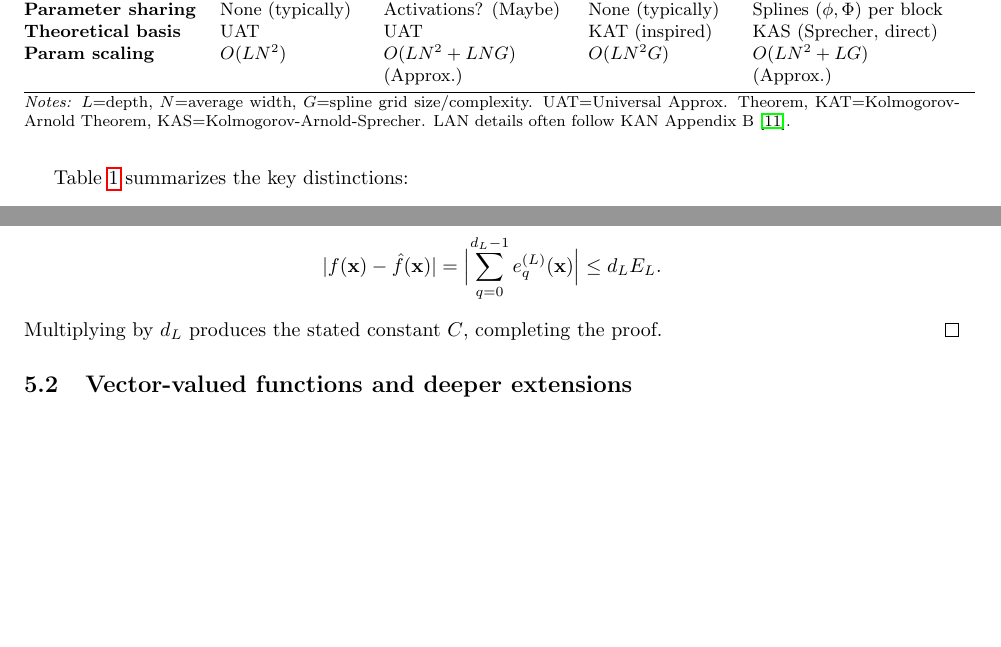
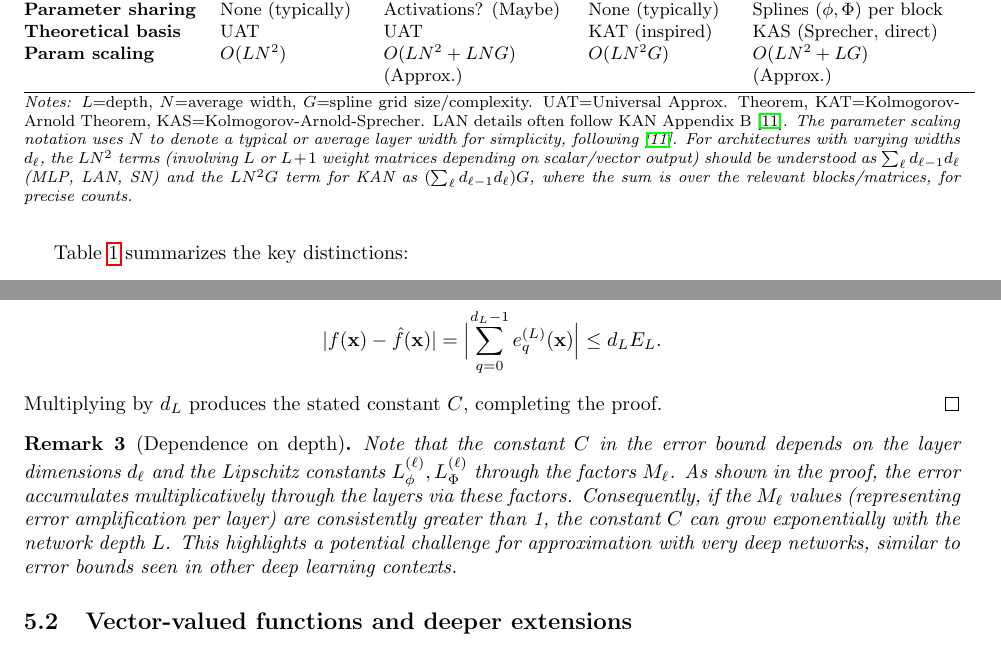
Before and after one commit to Zelaron/Sprecher-Network, a LaTeX paper (SN.tex): two parts of pages 6 and 9 of 18, joined at a grey line, cut so that both start at the same text, the shorter picture padded with empty space. Compiled offline with pdfLaTeX.

Commit message:
Add files via upload

```diff
--- a/SN.tex
+++ b/SN.tex
@@ -209,7 +209,8 @@ Feature                   & MLP                 & LAN / Adaptive-MLP & KAN
 \bottomrule
 \end{tabular}
 \vspace{2mm}
-\parbox{\textwidth}{\footnotesize \textit{Notes:} $L$=depth, $N$=average width, $G$=spline grid size/complexity. UAT=Universal Approx. Theorem, KAT=Kolmogorov-Arnold Theorem, KAS=Kolmogorov-Arnold-Sprecher. LAN details often follow KAN Appendix B \cite{liu2024kan}.}
+\parbox{\textwidth}{\footnotesize \textit{Notes:} $L$=depth, $N$=average width, $G$=spline grid size/complexity. UAT=Universal Approx. Theorem, KAT=Kolmogorov-Arnold Theorem, KAS=Kolmogorov-Arnold-Sprecher. LAN details often follow KAN Appendix B \cite{liu2024kan}.
+\textit{The parameter scaling notation uses $N$ to denote a typical or average layer width for simplicity, following \cite{liu2024kan}. For architectures with varying widths $d_\ell$, the $LN^2$ terms (involving $L$ or $L+1$ weight matrices depending on scalar/vector output) should be understood as $\sum_{\ell} d_{\ell-1}d_{\ell}$ (MLP, LAN, SN) and the $LN^2G$ term for KAN as $(\sum_{\ell} d_{\ell-1}d_{\ell})G$, where the sum is over the relevant blocks/matrices, for precise counts.}}
 \end{table}
 
 Table \ref{tab:arch_comparison} summarizes the key distinctions:
@@ -356,6 +357,10 @@ Multiplying by $d_L$ produces the stated constant $C$, completing the
 proof.
 \end{proof}
 
+\begin{remark}[Dependence on depth]
+Note that the constant $C$ in the error bound depends on the layer dimensions $d_\ell$ and the Lipschitz constants $L_\phi^{(\ell)}, L_\Phi^{(\ell)}$ through the factors $M_\ell$. As shown in the proof, the error accumulates multiplicatively through the layers via these factors. Consequently, if the $M_\ell$ values (representing error amplification per layer) are consistently greater than 1, the constant $C$ can grow exponentially with the network depth $L$. This highlights a potential challenge for approximation with very deep networks, similar to error bounds seen in other deep learning contexts.
+\end{remark}
+
 \subsection{Vector-valued functions and deeper extensions}
 For vector-valued functions $f: [0,1]^n \to \mathbb{R}^m$ with $m>1$, our construction appends an $(L+1)$-th block without final summation. While intuitively extending the representation, the universality of this specific construction is not directly covered by Sprecher's original theorem. We conjecture its validity:
 
```
Also changed, not shown: SN.pdf, SN.tex (8 more changed lines).
